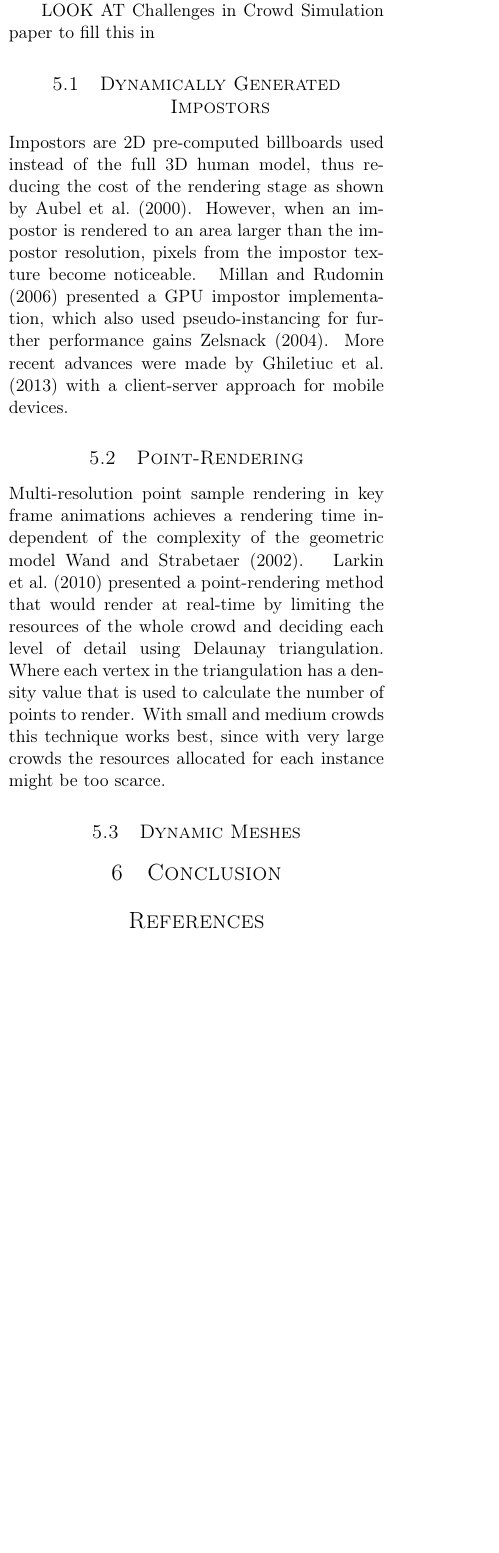
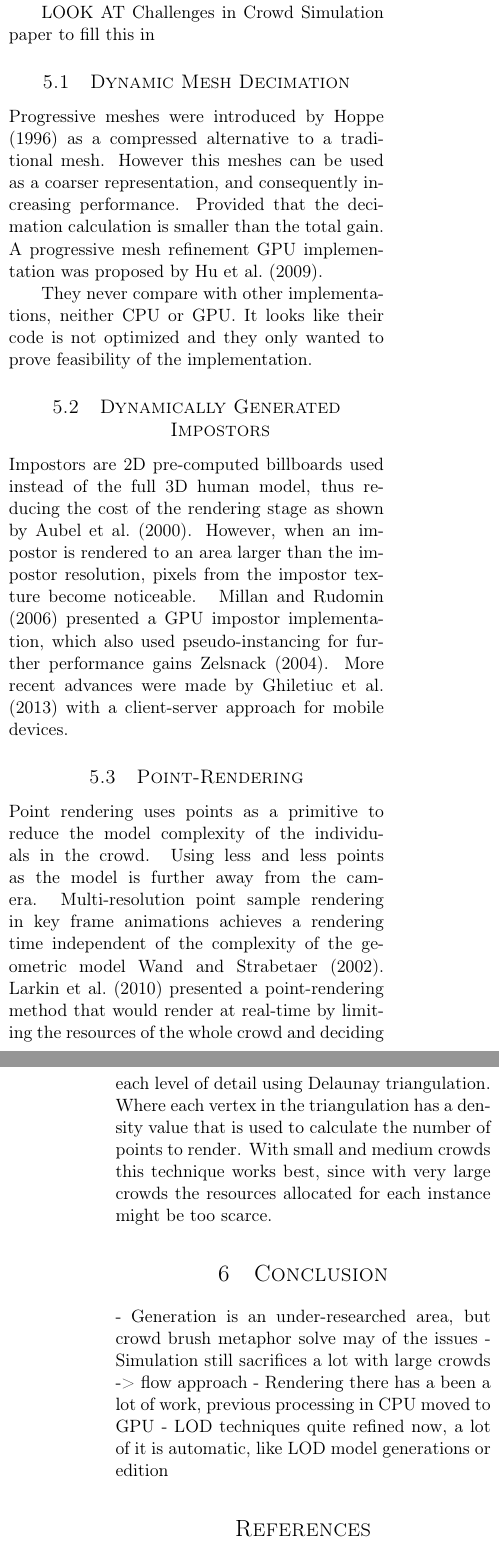
Before and after one commit to Era-Dorta/bath-cagCrowdReview, a LaTeX document (template.tex): part of one column of page 3 of 4 before the commit and two parts of the columns of pages 3 and 4 of 4 after it, the two joined at a grey line, cut so that both start at the same text, the shorter picture padded with empty space. Compiled offline with pdfLaTeX.

Commit message:
DynamicMeshes out, added progressive meshes

```diff
--- a/template.tex
+++ b/template.tex
@@ -177,6 +177,17 @@ Animation variety
 
 LOOK AT Challenges in Crowd Simulation paper to fill this in
 
+\subsection{Dynamic Mesh Decimation}
+
+Progressive meshes were introduced by~\cite{Hoppe1996} as a compressed alternative to a traditional mesh.
+However this meshes can be used as a coarser representation, and consequently increasing performance.
+Provided that the decimation calculation is smaller than the total gain.
+A progressive mesh refinement GPU implementation was proposed by~\cite{Hu2009}.
+
+%Notes for the future, change to something better
+They never compare with other implementations, neither CPU or GPU.
+It looks like their code is not optimized and they only wanted to prove feasibility of the implementation.
+
 \subsection{Dynamically Generated Impostors}
 
 Impostors are 2D pre-computed billboards used instead of the full 3D human model, thus reducing the cost of the rendering stage as shown by~\cite{Aubel2000}.
@@ -186,16 +197,19 @@ More recent advances were made by~\cite{Ghiletiuc2013} with a client-server appr
 
 \subsection{Point-Rendering}
 
+Point rendering uses points as a primitive to reduce the model complexity of the individuals in the crowd.
+Using less and less points as the model is further away from the camera.
 Multi-resolution point sample rendering in key frame animations achieves a rendering time independent of the complexity of the geometric model~\cite{Wand2002}.
 ~\cite{Larkin2010} presented a point-rendering method that would render at real-time by limiting the resources of the whole crowd and deciding each level of detail using Delaunay triangulation.
 Where each vertex in the triangulation has a density value that is used to calculate the number of points to render.
 With small and medium crowds this technique works best, since with very large crowds the resources allocated for each instance might be too scarce.
 
-\subsection{Dynamic Meshes}
+\section{Conclusion}
 
-
-
-\section{Conclusion}
+- Generation is an under-researched area, but crowd brush metaphor solve may of the issues
+- Simulation still sacrifices a lot with large crowds -> flow approach
+- Rendering there has a been a lot of work, previous processing in CPU moved to GPU
+- LOD techniques quite refined now, a lot of it is automatic, like LOD model generations or edition
 
 %\bibliographystyle{acmsiggraph}
 \bibliographystyle{apalike}
```
Also changed, not shown: template.bib (+20 -0 lines), template.tex (6 more changed lines).
